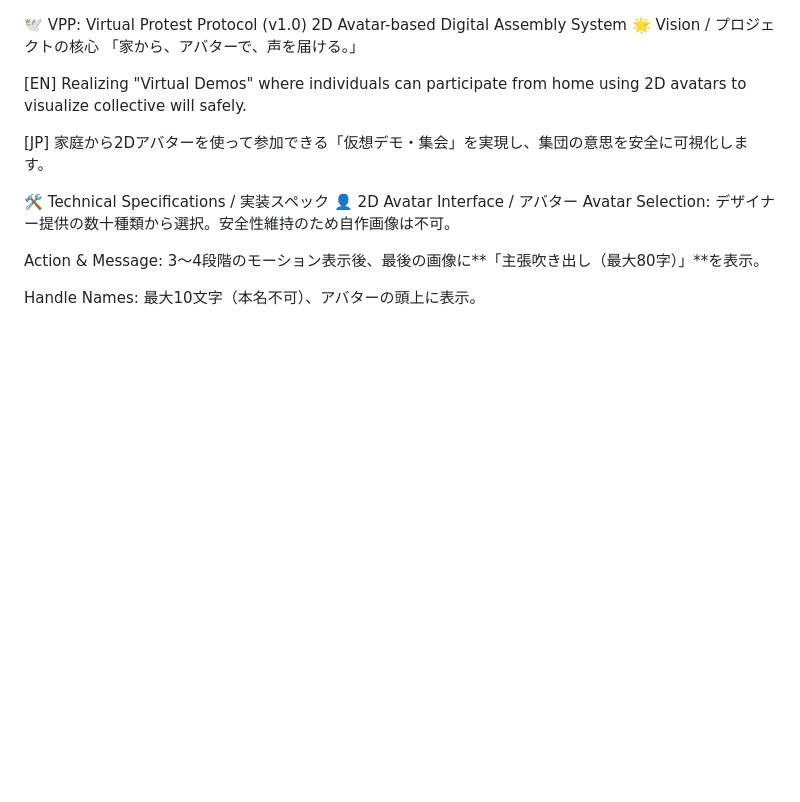
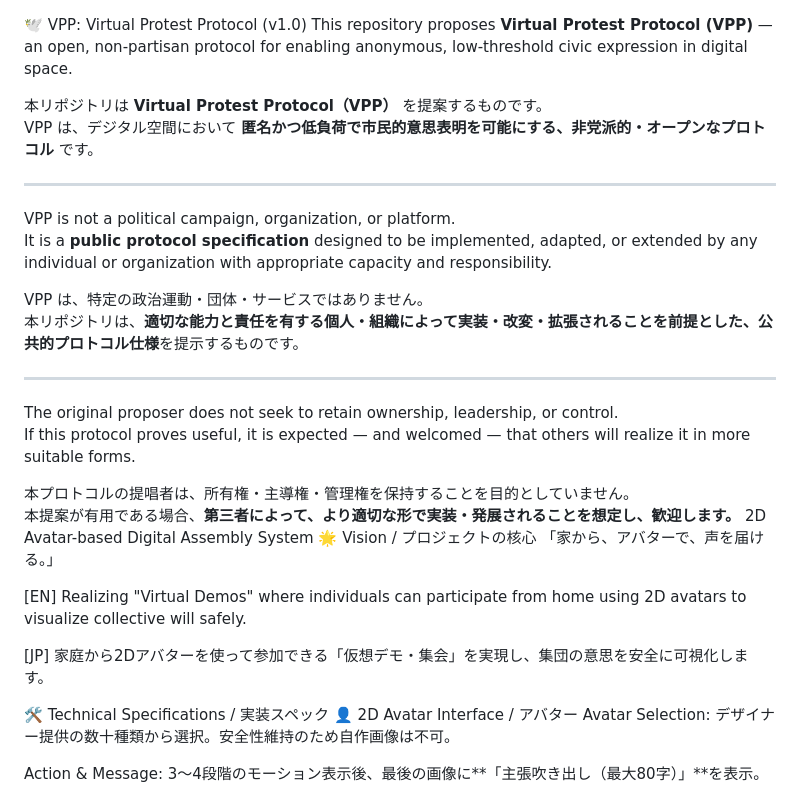
Before and after one commit to voice-of-japan/Virtual-Protest-Protocol, a Markdown page: README.md, the part around the change. Drawn GitHub-style; blank space fills up the shorter version.

Commit message:
Enhance README with VPP details and purpose
Expanded the README to include a detailed explanation of the Virtual Protest Protocol (VPP) and its purpose.

```diff
--- a/README.md
+++ b/README.md
@@ -1,4 +1,25 @@
 🕊️ VPP: Virtual Protest Protocol (v1.0)
+This repository proposes **Virtual Protest Protocol (VPP)** —
+an open, non-partisan protocol for enabling anonymous, low-threshold civic expression in digital space.
+
+本リポジトリは **Virtual Protest Protocol（VPP）** を提案するものです。
+VPP は、デジタル空間において **匿名かつ低負荷で市民的意思表明を可能にする、非党派的・オープンなプロトコル** です。
+
+---
+
+VPP is not a political campaign, organization, or platform.
+It is a **public protocol specification** designed to be implemented, adapted, or extended by any individual or organization with appropriate capacity and responsibility.
+
+VPP は、特定の政治運動・団体・サービスではありません。
+本リポジトリは、**適切な能力と責任を有する個人・組織によって実装・改変・拡張されることを前提とした、公共的プロトコル仕様**を提示するものです。
+
+---
+
+The original proposer does not seek to retain ownership, leadership, or control.
+If this protocol proves useful, it is expected — and welcomed — that others will realize it in more suitable forms.
+
+本プロトコルの提唱者は、所有権・主導権・管理権を保持することを目的としていません。
+本提案が有用である場合、**第三者によって、より適切な形で実装・発展されることを想定し、歓迎します。**
 2D Avatar-based Digital Assembly System
 🌟 Vision / プロジェクトの核心
 「家から、アバターで、声を届ける。」
```
